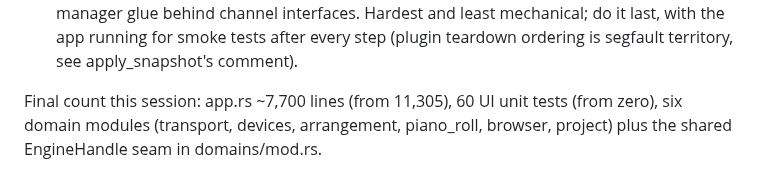
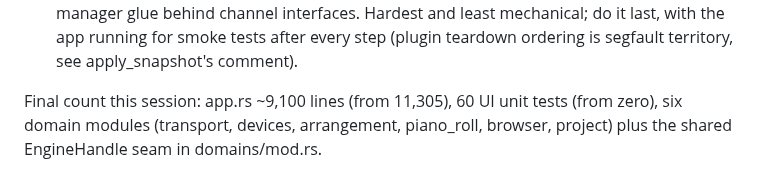
Before and after one commit to alexanderwanyoike/vibez, a Markdown page: .notes/REFACTORING-GUIDE.md, the part around the change. Drawn GitHub-style.

Commit message:
docs: correct app.rs line count

```diff
--- a/.notes/REFACTORING-GUIDE.md
+++ b/.notes/REFACTORING-GUIDE.md
@@ -119,7 +119,7 @@ Still to do:
   for smoke tests after every step (plugin teardown ordering is
   segfault territory, see apply_snapshot's comment).
 
-Final count this session: app.rs ~7,700 lines (from 11,305),
+Final count this session: app.rs ~9,100 lines (from 11,305),
 60 UI unit tests (from zero), six domain modules (transport,
 devices, arrangement, piano_roll, browser, project) plus the
 shared EngineHandle seam in domains/mod.rs.
```
